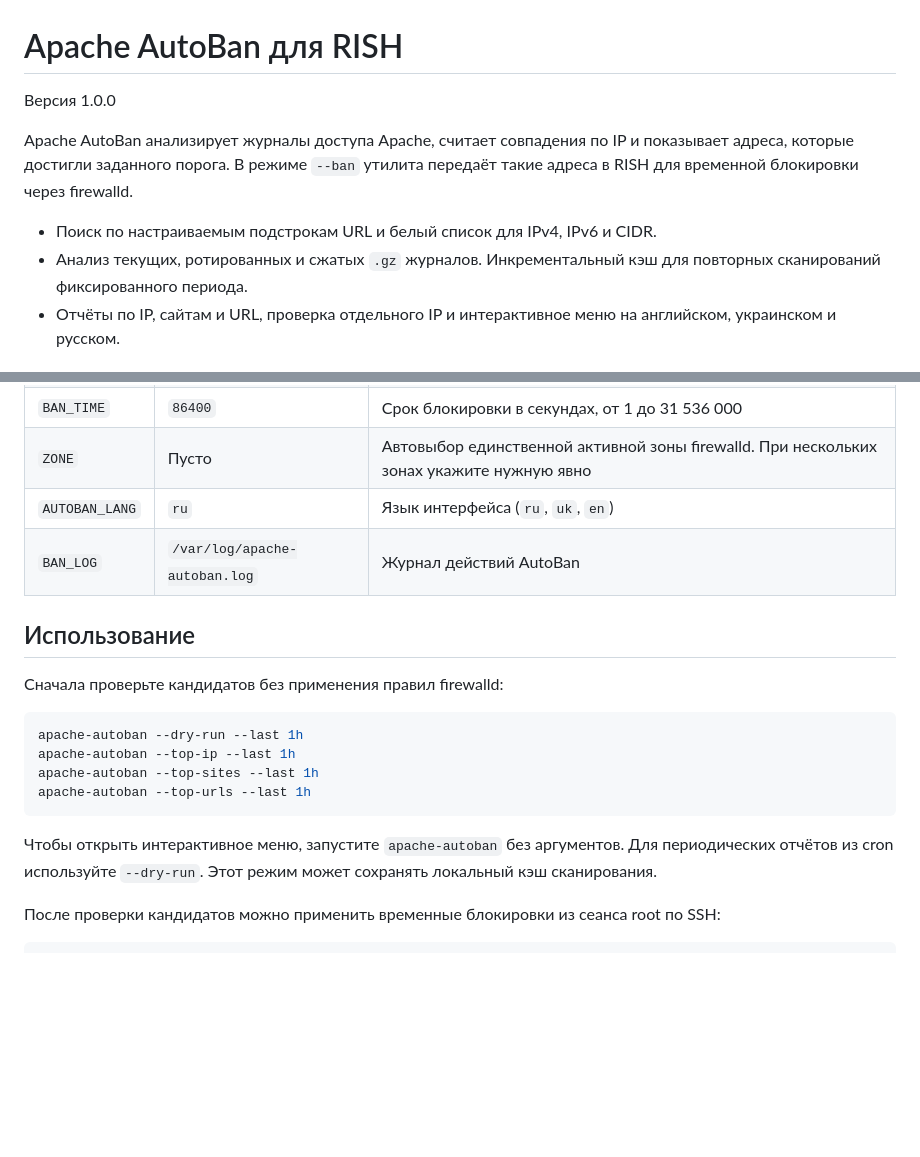
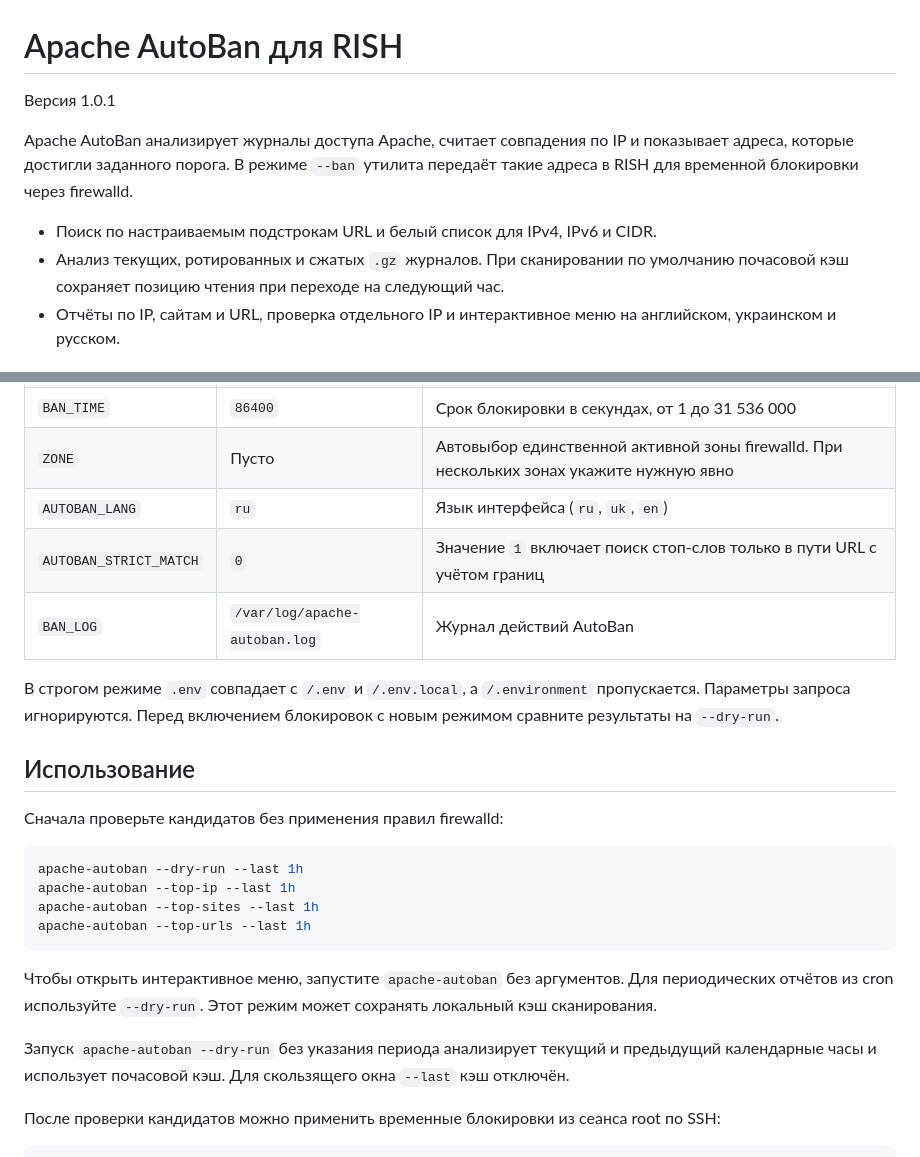
Before and after one commit to nevigen/rish-apach-autoban, a Markdown page: README.md, 2 parts joined by grey strips. Rendered like a GitHub page; blank space fills up the shorter version.

Commit message:
Release Apache AutoBan v1.0.1

````diff
--- a/README.md
+++ b/README.md
@@ -1,11 +1,11 @@
 # Apache AutoBan для RISH
 
-Версия 1.0.0
+Версия 1.0.1
 
 Apache AutoBan анализирует журналы доступа Apache, считает совпадения по IP и показывает адреса, которые достигли заданного порога. В режиме `--ban` утилита передаёт такие адреса в RISH для временной блокировки через firewalld.
 
 - Поиск по настраиваемым подстрокам URL и белый список для IPv4, IPv6 и CIDR.
-- Анализ текущих, ротированных и сжатых `.gz` журналов. Инкрементальный кэш для повторных сканирований фиксированного периода.
+- Анализ текущих, ротированных и сжатых `.gz` журналов. При сканировании по умолчанию почасовой кэш сохраняет позицию чтения при переходе на следующий час.
 - Отчёты по IP, сайтам и URL, проверка отдельного IP и интерактивное меню на английском, украинском и русском.
 
 ## Требования
@@ -41,7 +41,10 @@ bash install.sh
 | `BAN_TIME` | `86400` | Срок блокировки в секундах, от 1 до 31 536 000 |
 | `ZONE` | Пусто | Автовыбор единственной активной зоны firewalld. При нескольких зонах укажите нужную явно |
 | `AUTOBAN_LANG` | `ru` | Язык интерфейса (`ru`, `uk`, `en`) |
+| `AUTOBAN_STRICT_MATCH` | `0` | Значение `1` включает поиск стоп-слов только в пути URL с учётом границ |
 | `BAN_LOG` | `/var/log/apache-autoban.log` | Журнал действий AutoBan |
+
+В строгом режиме `.env` совпадает с `/.env` и `/.env.local`, а `/.environment` пропускается. Параметры запроса игнорируются. Перед включением блокировок с новым режимом сравните результаты на `--dry-run`.
 
 ## Использование
 
@@ -56,6 +59,8 @@ apache-autoban --top-urls --last 1h
 
 Чтобы открыть интерактивное меню, запустите `apache-autoban` без аргументов. Для периодических отчётов из cron используйте `--dry-run`. Этот режим может сохранять локальный кэш сканирования.
 
+Запуск `apache-autoban --dry-run` без указания периода анализирует текущий и предыдущий календарные часы и использует почасовой кэш. Для скользящего окна `--last` кэш отключён.
+
 После проверки кандидатов можно применить временные блокировки из сеанса root по SSH:
 
 ```bash
````
Also changed, not shown: other parts of README.md (+3 -3 lines), docs/menu-en.png, docs/menu-ru.png, docs/menu-uk.png, 4 other files.
